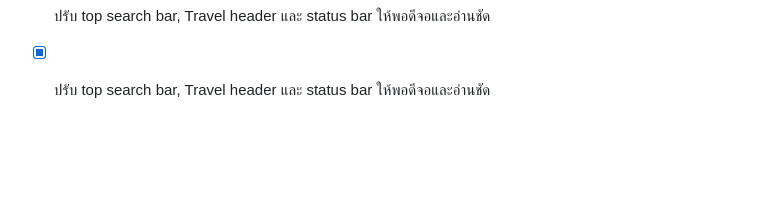
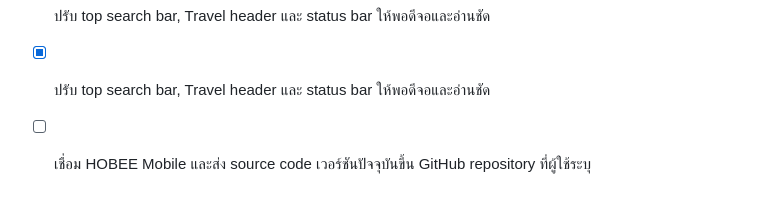
Before and after one commit to hobeeinternational-png/appnative, a Markdown page: todo.md, the part around the change. Drawn GitHub-style; blank space fills up the shorter version.

Commit message:
chore: track GitHub synchronization

```diff
--- a/todo.md
+++ b/todo.md
@@ -150,3 +150,4 @@
 - [x] ปรับ spacing ของ 4 ปุ่มรอบ HOBEE ให้กระชับและสมดุลบน Thin Glass Navigation
 - [x] ปรับ top search bar, Travel header และ status bar ให้พอดีจอและอ่านชัด
 - [x] ปรับ top search bar, Travel header และ status bar ให้พอดีจอและอ่านชัด
+- [ ] เชื่อม HOBEE Mobile และส่ง source code เวอร์ชันปัจจุบันขึ้น GitHub repository ที่ผู้ใช้ระบุ
```
